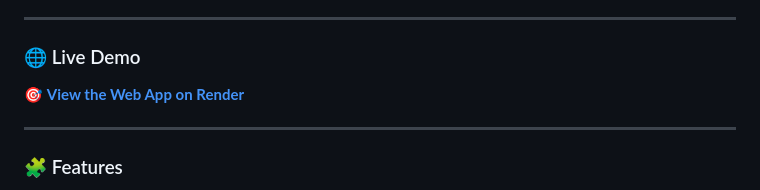
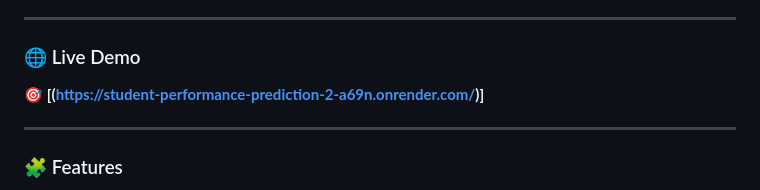
Before and after one commit to deepanjan23/Student_Performance_Prediction, a Markdown page: README.md, the part around the change. GitHub-like rendering.

```diff
--- a/README.md
+++ b/README.md
@@ -7,7 +7,7 @@ It aims to help educators **identify at-risk students early** and take **prevent
 ---
 
 ### 🌐 Live Demo
-🎯 **[View the Web App on Render](https://student-performance-prediction-2-a69n.onrender.com/)**
+🎯 **[(https://student-performance-prediction-2-a69n.onrender.com/)]**
 
 ---
 
```
